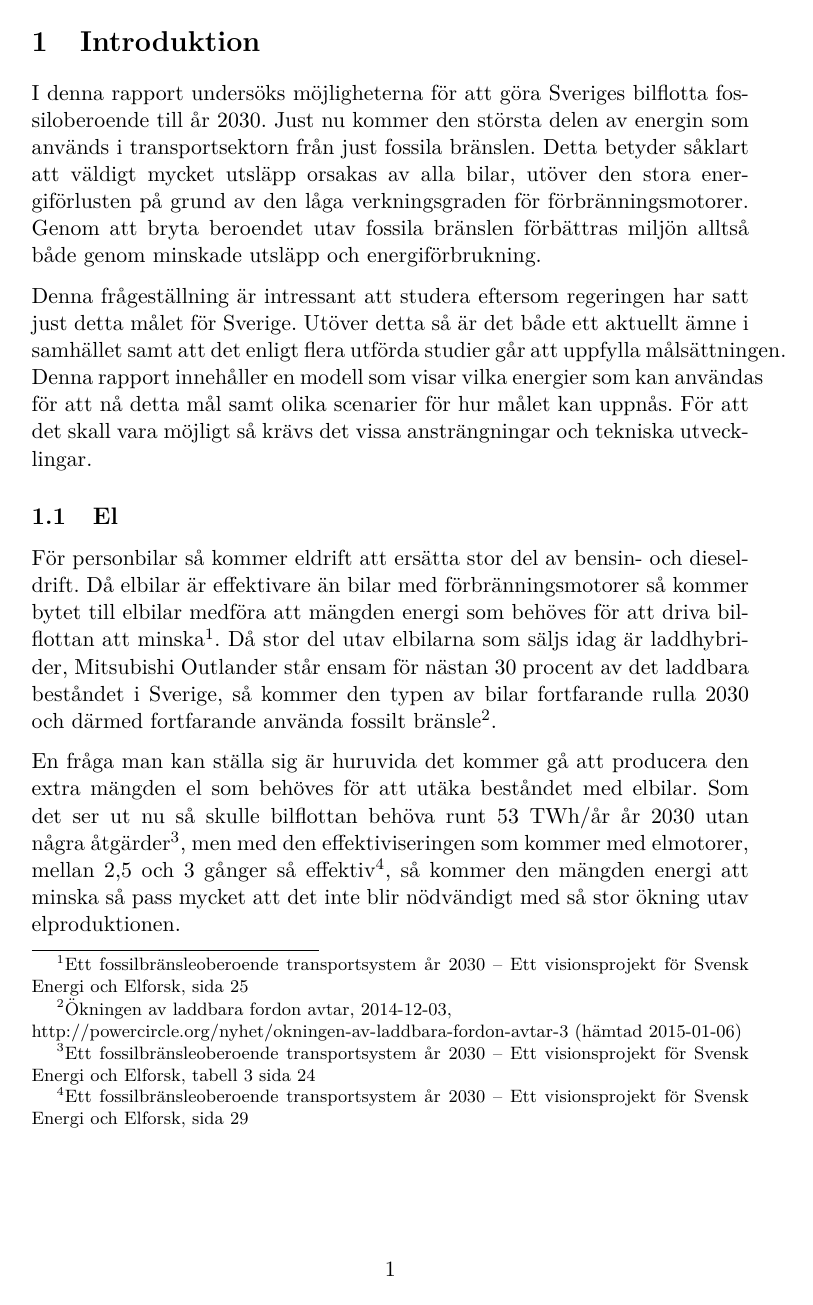
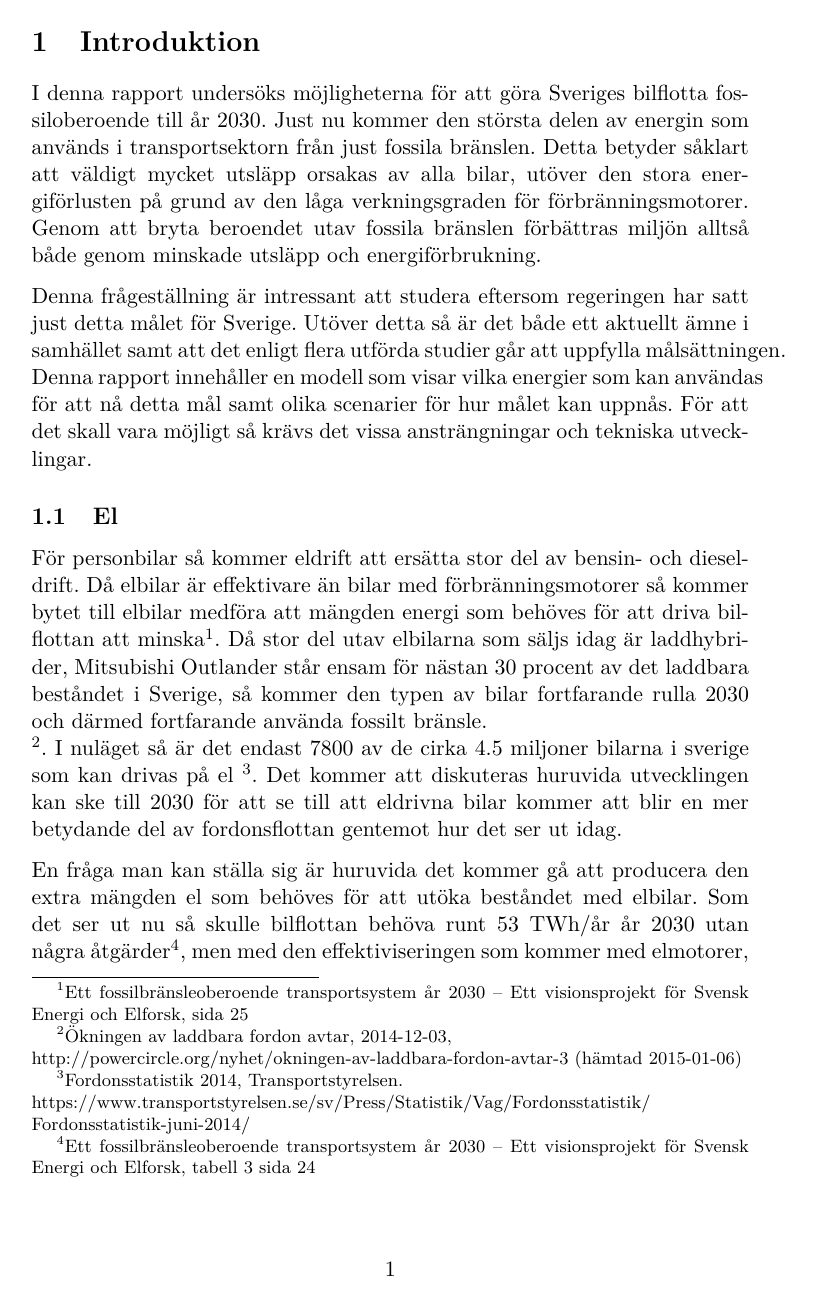
Before and after one commit to Hagmar/ENM155-batman, a LaTeX document (report2/report2.tex): page 2 of 5. Compiled offline with pdfLaTeX.

Commit message:
Updated intro

```diff
--- a/report2/report2.tex
+++ b/report2/report2.tex
@@ -46,13 +46,22 @@ transportsystem år 2030 – Ett visionsprojekt för Svensk Energi och Elforsk,
 sida 25}. Då stor del utav elbilarna som säljs idag är laddhybrider,
 Mitsubishi Outlander står ensam för nästan 30 procent av det laddbara
 beståndet i Sverige, så kommer den typen av bilar fortfarande rulla 2030
-och därmed fortfarande använda fossilt bränsle\footnote{Ökningen av
-laddbara fordon avtar, 2014-12-03, \\
+och därmed fortfarande använda fossilt bränsle. \\
+\footnote{Ökningen av laddbara fordon avtar,
+ 2014-12-03, \\
 http://powercircle.org/nyhet/okningen-av-laddbara-fordon-avtar-3 (hämtad
 2015-01-06)}.
+I nuläget så är det endast
+7800 av de cirka 4.5 miljoner bilarna i sverige som kan drivas på el
+\footnote {Fordonsstatistik 2014, Transportstyrelsen. \\
+https://www.transportstyrelsen.se/sv/Press/Statistik/Vag/Fordonsstatistik/
+Fordonsstatistik-juni-2014/ }. Det kommer att diskuteras huruvida
+utvecklingen kan ske till 2030 för att se till att eldrivna bilar kommer
+att blir en mer betydande del av fordonsflottan gentemot hur det ser ut
+idag.
 
 En fråga man kan ställa sig är huruvida det kommer gå att producera den
-extra mängden el som behöves för att utäka beståndet med elbilar. Som det
+extra mängden el som behöves för att utöka beståndet med elbilar. Som det
 ser ut nu så skulle bilflottan behöva runt 53 TWh/år år 2030 utan några
 åtgärder\footnote{Ett fossilbränsleoberoende transportsystem år 2030 – Ett
 visionsprojekt för Svensk Energi och Elforsk, tabell 3 sida 24}, men med
```
Also changed, not shown: report2/report2.tex (8 more changed lines).
